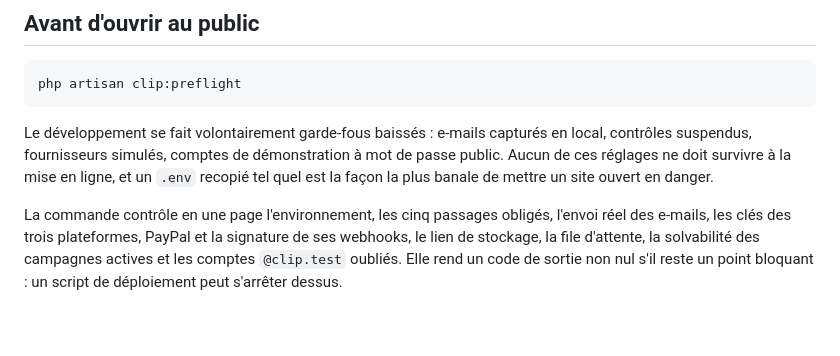
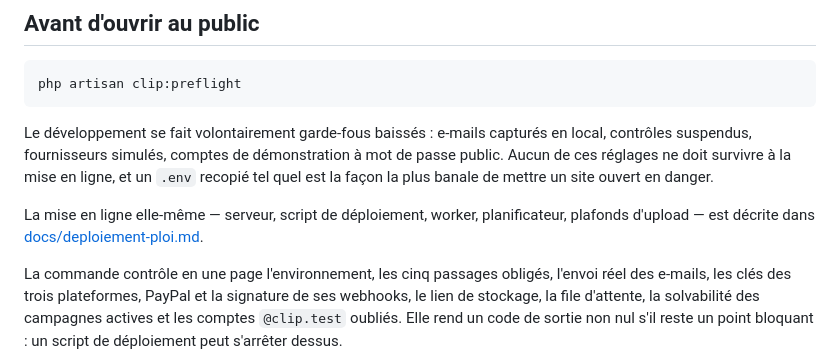
Before and after one commit to ILIAS-ma/Clip_adem, a Markdown page: README.md, the part around the change. Rendered like a GitHub page; blank space fills up the shorter version.

```diff
--- a/README.md
+++ b/README.md
@@ -804,6 +804,10 @@ mot de passe public. Aucun de ces réglages ne doit survivre à la mise en ligne
 et un `.env` recopié tel quel est la façon la plus banale de mettre un site
 ouvert en danger.
 
+La mise en ligne elle-même — serveur, script de déploiement, worker,
+planificateur, plafonds d'upload — est décrite dans
+[docs/deploiement-ploi.md](docs/deploiement-ploi.md).
+
 La commande contrôle en une page l'environnement, les cinq passages obligés,
 l'envoi réel des e-mails, les clés des trois plateformes, PayPal et la
 signature de ses webhooks, le lien de stockage, la file d'attente, la
```
Also changed, not shown: docs/deploiement-ploi.md (added, +193 -0 lines).
